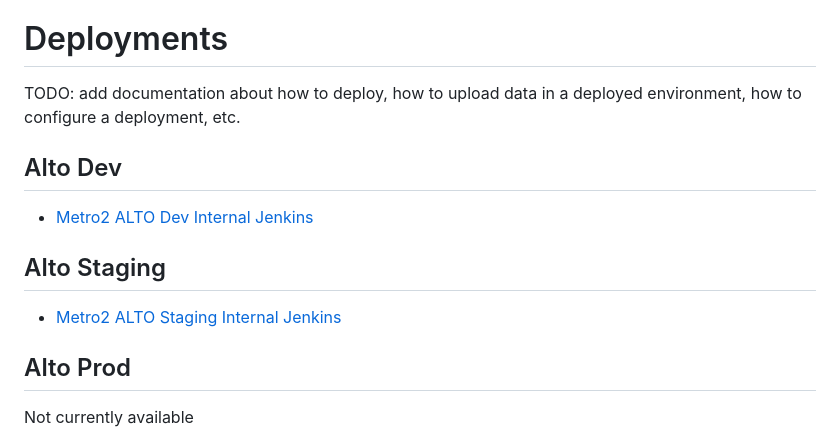
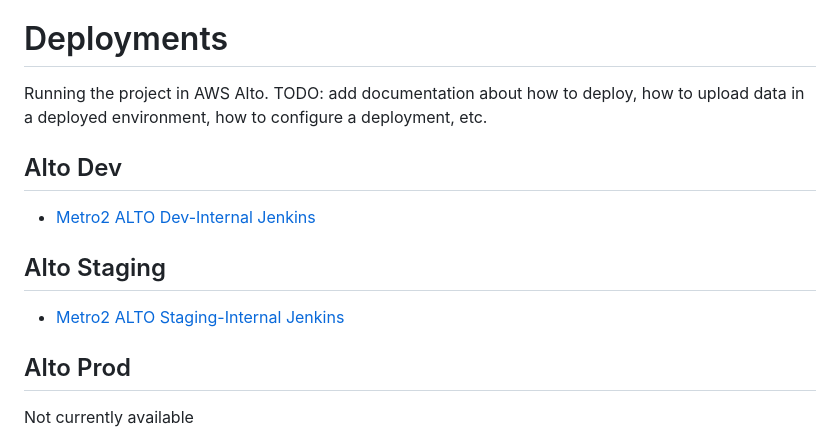
Before and after one commit to cfpb/Metro2, a Markdown page: README.md, the part around the change. GitHub-like rendering.

```diff
--- a/README.md
+++ b/README.md
@@ -23,15 +23,16 @@ The front-end provides a React-based interface for authenticated and authorized
 
 # Deployments
 
+Running the project in AWS Alto.
 TODO: add documentation about how to deploy, how to upload data in a deployed environment, how to configure a deployment, etc.
 
 ## Alto Dev
 
-- [Metro2 ALTO Dev Internal Jenkins](https://INTERNAL)
+- [Metro2 ALTO Dev-Internal Jenkins](https://INTERNAL)
 
 ## Alto Staging
 
-- [Metro2 ALTO Staging Internal Jenkins](https://INTERNAL)
+- [Metro2 ALTO Staging-Internal Jenkins](https://INTERNAL)
 
 ## Alto Prod
 
```
Also changed, not shown: django/README.md (+41 -25 lines).
